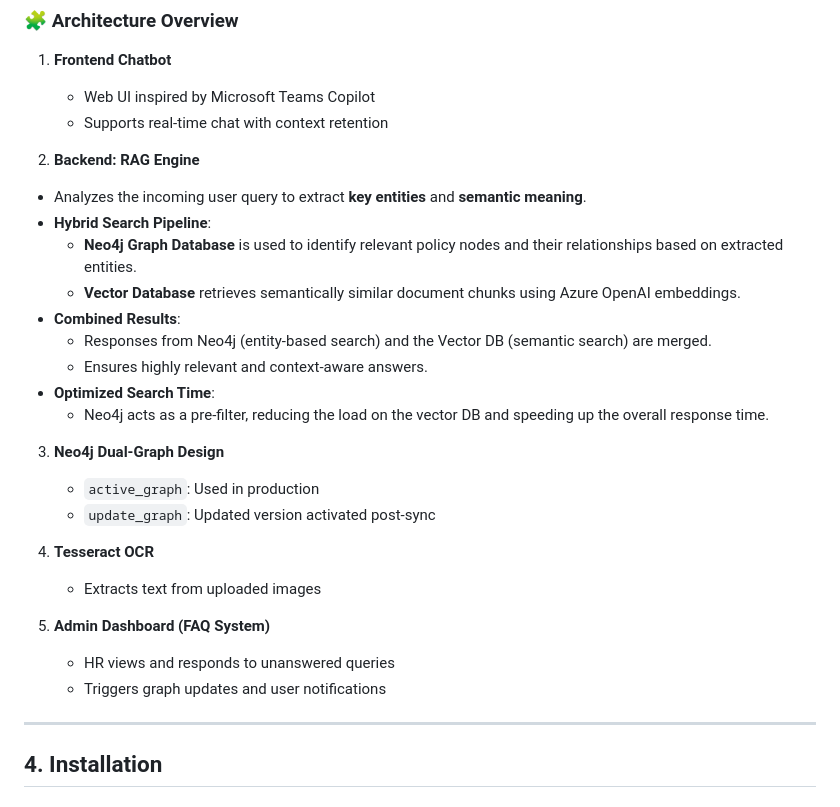
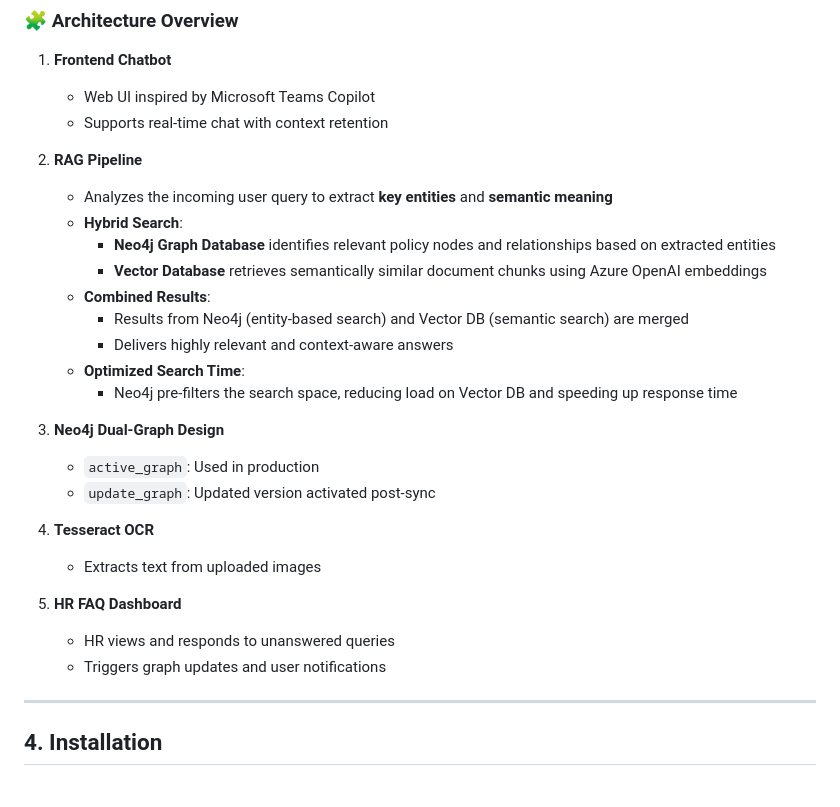
Before and after one commit to RISHASUN001/HOYA_Untitled, a Markdown page: README.md, the part around the change. Rendered like a GitHub page.

```diff
--- a/README.md
+++ b/README.md
@@ -78,18 +78,17 @@ Modern HR departments face a flood of repetitive queries. ChatHera helps by:
    * Web UI inspired by Microsoft Teams Copilot
    * Supports real-time chat with context retention
 
-2. **Backend: RAG Engine**
+2. **RAG Pipeline**
 
-  - Analyzes the incoming user query to extract **key entities** and **semantic meaning**.
-  - **Hybrid Search Pipeline**:
-    - **Neo4j Graph Database** is used to identify relevant policy nodes and their relationships based on extracted entities.
-    - **Vector Database** retrieves semantically similar document chunks using Azure OpenAI embeddings.
-  - **Combined Results**:
-    - Responses from Neo4j (entity-based search) and the Vector DB (semantic search) are merged.
-    - Ensures highly relevant and context-aware answers.
-  - **Optimized Search Time**:
-    - Neo4j acts as a pre-filter, reducing the load on the vector DB and speeding up the overall response time.
-
+   * Analyzes the incoming user query to extract **key entities** and **semantic meaning**
+   * **Hybrid Search**:
+     - **Neo4j Graph Database** identifies relevant policy nodes and relationships based on extracted entities
+     - **Vector Database** retrieves semantically similar document chunks using Azure OpenAI embeddings
+   * **Combined Results**:
+     - Results from Neo4j (entity-based search) and Vector DB (semantic search) are merged
+     - Delivers highly relevant and context-aware answers
+   * **Optimized Search Time**:
+     - Neo4j pre-filters the search space, reducing load on Vector DB and speeding up response time
 
 3. **Neo4j Dual-Graph Design**
 
@@ -100,10 +99,11 @@ Modern HR departments face a flood of repetitive queries. ChatHera helps by:
 
    * Extracts text from uploaded images
 
-5. **Admin Dashboard (FAQ System)**
+5. **HR FAQ Dashboard**
 
    * HR views and responds to unanswered queries
    * Triggers graph updates and user notifications
+
 
 ---
 
```
